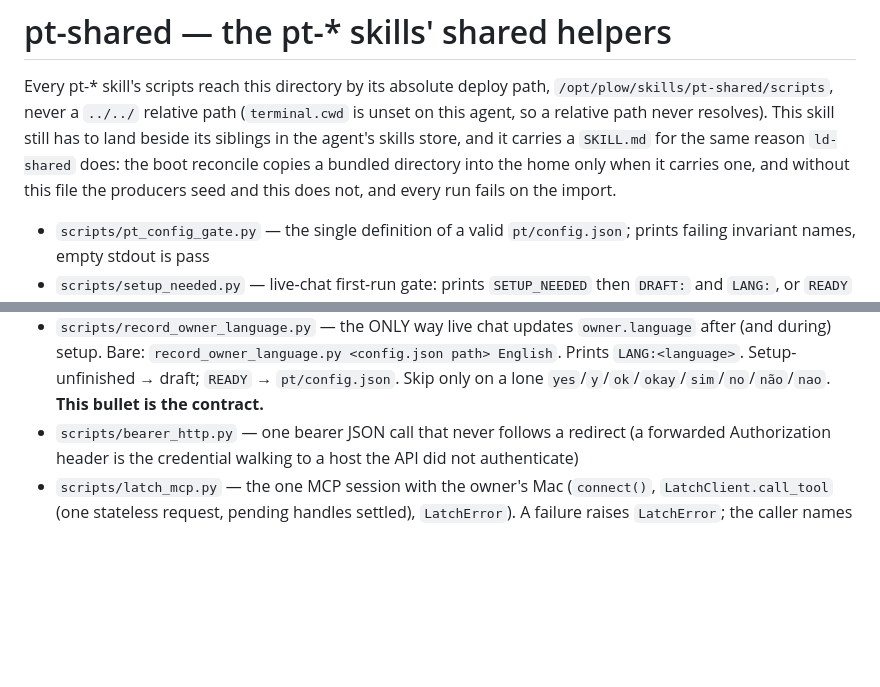
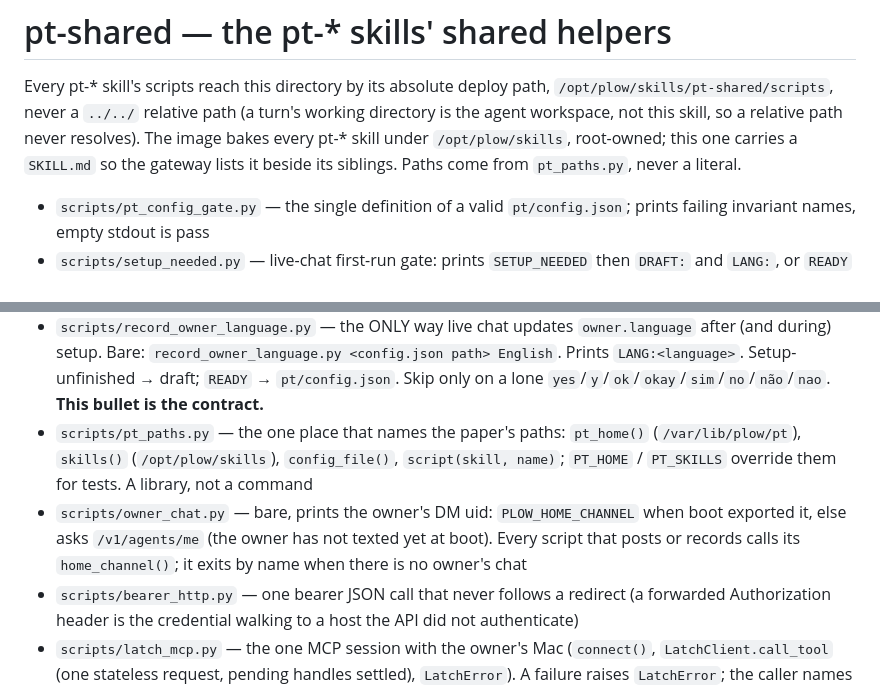
Before and after one commit to jeanjacintho/the-founder-times-openclaw-agent, a Markdown page: skills/pt-shared/SKILL.md, 2 parts joined by grey strips. Rendered like a GitHub page; blank space fills up the shorter version.

Commit message:
docs: use OpenClaw tool names in the newspaper skills
Latch tools are exposed as plow__<tool> by the MCP server named plow, and
pt-shared lists the calling contracts of pt_paths.py and owner_chat.py.

```diff
--- a/skills/pt-shared/SKILL.md
+++ b/skills/pt-shared/SKILL.md
@@ -7,12 +7,10 @@ description: The helper library every pt-* skill imports — the pt-config gate,
 
 Every pt-* skill's scripts reach this directory by its absolute deploy path,
 `/opt/plow/skills/pt-shared/scripts`, never a `../../` relative path
-(`terminal.cwd` is unset on this agent, so a relative path never
-resolves). This skill still has to land beside its siblings in the
-agent's skills store, and it carries a `SKILL.md` for the same reason
-`ld-shared` does: the boot reconcile copies a bundled directory into the home
-only when it carries one, and without this file the producers seed and this
-does not, and every run fails on the import.
+(a turn's working directory is the agent workspace, not this skill, so a
+relative path never resolves). The image bakes every pt-* skill under
+`/opt/plow/skills`, root-owned; this one carries a `SKILL.md` so the gateway
+lists it beside its siblings. Paths come from `pt_paths.py`, never a literal.
 
 - `scripts/pt_config_gate.py` — the single definition of a valid `pt/config.json`;
   prints failing invariant names, empty stdout is pass
@@ -38,6 +36,14 @@ does not, and every run fails on the import.
   `record_owner_language.py <config.json path> English`. Prints `LANG:<language>`.
   Setup-unfinished → draft; `READY` → `pt/config.json`. Skip only on a
   lone `yes`/`y`/`ok`/`okay`/`sim`/`no`/`não`/`nao`. **This bullet is the contract.**
+- `scripts/pt_paths.py` — the one place that names the paper's paths:
+  `pt_home()` (`/var/lib/plow/pt`), `skills()` (`/opt/plow/skills`),
+  `config_file()`, `script(skill, name)`; `PT_HOME` / `PT_SKILLS` override
+  them for tests. A library, not a command
+- `scripts/owner_chat.py` — bare, prints the owner's DM uid:
+  `PLOW_HOME_CHANNEL` when boot exported it, else asks `/v1/agents/me` (the
+  owner has not texted yet at boot). Every script that posts or records
+  calls its `home_channel()`; it exits by name when there is no owner's chat
 - `scripts/bearer_http.py` — one bearer JSON call that never follows a redirect
   (a forwarded Authorization header is the credential walking to a host the API
   did not authenticate)
```
Also changed, not shown: skills/pt-intake/SKILL.md (+2 -2 lines), skills/pt-setup/SKILL.md (+5 -5 lines).
